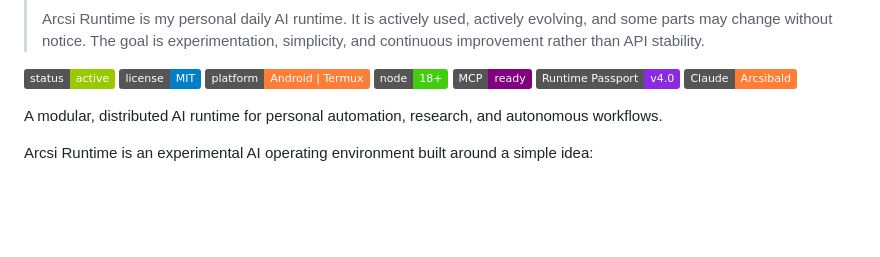
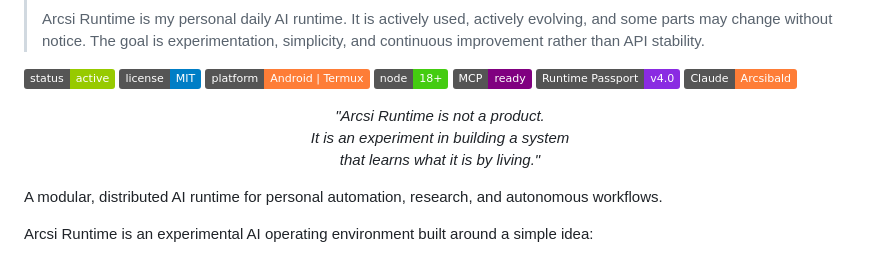
Before and after one commit to istju/arcsi-runtime, a Markdown page: README.md, the part around the change. GitHub-like rendering; badges without logos; blank space fills up the shorter version.

Commit message:
docs: add project manifesto quote after badges

```diff
--- a/README.md
+++ b/README.md
@@ -14,6 +14,13 @@
 ![Runtime Passport](https://img.shields.io/badge/Runtime%20Passport-v4.0-blueviolet)
 ![Claude](https://img.shields.io/badge/Claude-Arcsibald-orange)
 
+<p align="center">
+  <em>
+    "Arcsi Runtime is not a product.<br>
+    It is an experiment in building a system<br>
+    that learns what it is by living."
+  </em>
+</p>
 
 A modular, distributed AI runtime for personal automation, research, and autonomous workflows.
 
```
